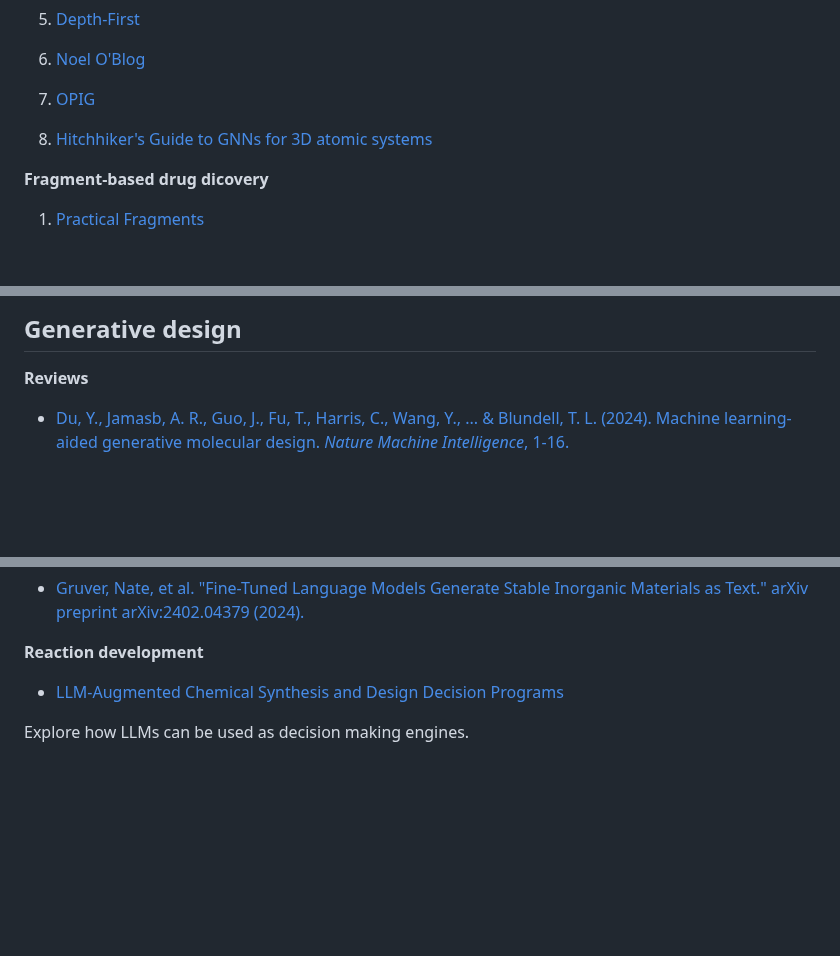
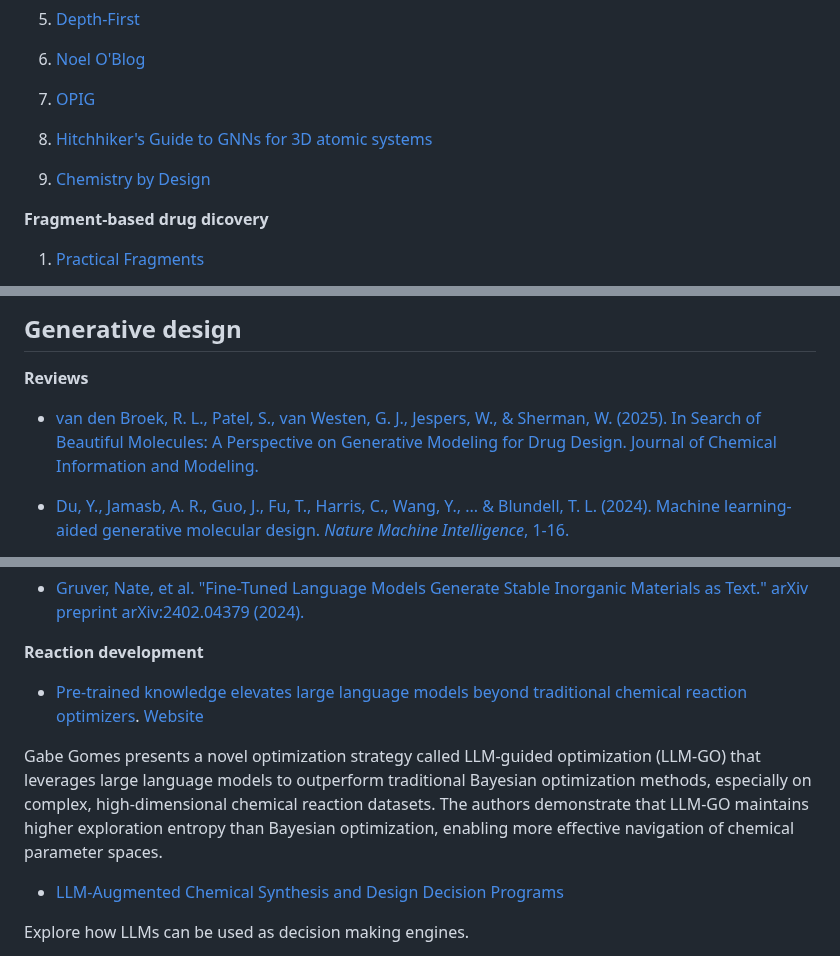
Before and after one commit to pgg1610/data_blog, a Markdown page: posts/2025-01-06-small_molecule_resources.md, 3 parts joined by grey strips. Rendered like a GitHub page; blank space fills up the shorter version.

```diff
--- a/posts/2025-01-06-small_molecule_resources.md
+++ b/posts/2025-01-06-small_molecule_resources.md
@@ -36,6 +36,8 @@ Last update: August 2025
 
 8. [Hitchhiker's Guide to GNNs for 3D atomic systems](https://www.chaitjo.com/publication/duval-2023-hitchhikers/)
 
+9. [Chemistry by Design](https://chemistrybydesign.oia.arizona.edu/)
+
 **Fragment-based drug dicovery**
 
 1. [Practical Fragments](http://practicalfragments.blogspot.com/)
@@ -835,6 +858,8 @@ Consortia comprising of leading resarch labs and companies working on decentrali
 ## Generative design
 
 **Reviews**
+
+* [van den Broek, R. L., Patel, S., van Westen, G. J., Jespers, W., & Sherman, W. (2025). In Search of Beautiful Molecules: A Perspective on Generative Modeling for Drug Design. Journal of Chemical Information and Modeling.](https://pubs.acs.org/doi/10.1021/acs.jcim.5c01203)
 
 * [Du, Y., Jamasb, A. R., Guo, J., Fu, T., Harris, C., Wang, Y., ... & Blundell, T. L. (2024). Machine learning-aided generative molecular design. _Nature Machine Intelligence_, 1-16.](https://www.nature.com/articles/s42256-024-00843-5)
 
@@ -1599,6 +1630,11 @@ Hackathon to quickly fine-tune GPT to parse synthesis data and extract relevant
 * [Gruver, Nate, et al. "Fine-Tuned Language Models Generate Stable Inorganic Materials as Text." arXiv preprint arXiv:2402.04379 (2024).](https://arxiv.org/abs/2402.04379)
 
 **Reaction development**
+
+* [Pre-trained knowledge elevates large language models
+beyond traditional chemical reaction optimizers](https://arxiv.org/pdf/2509.00103). [Website](https://gomes.andrew.cmu.edu/iron-mind/)
+
+Gabe Gomes presents a novel optimization strategy called LLM-guided optimization (LLM-GO) that leverages large language models to outperform traditional Bayesian optimization methods, especially on complex, high-dimensional chemical reaction datasets. The authors demonstrate that LLM-GO maintains higher exploration entropy than Bayesian optimization, enabling more effective navigation of chemical parameter spaces.
 
 * [LLM-Augmented Chemical Synthesis and Design Decision Programs](https://arxiv.org/pdf/2505.07027)
 
```
Also changed, not shown: other parts of posts/2025-01-06-small_molecule_resources.md (+30 -3 lines).
